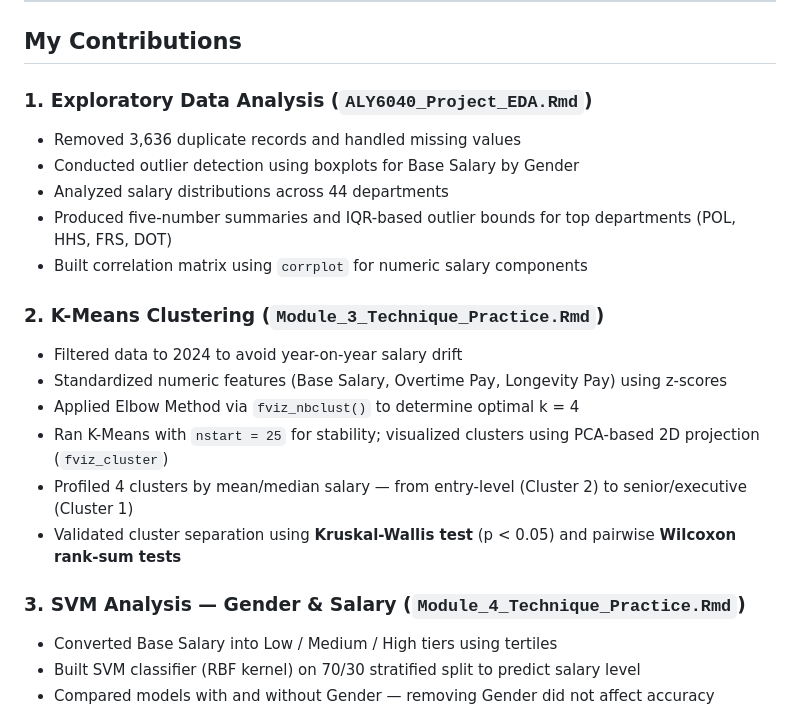
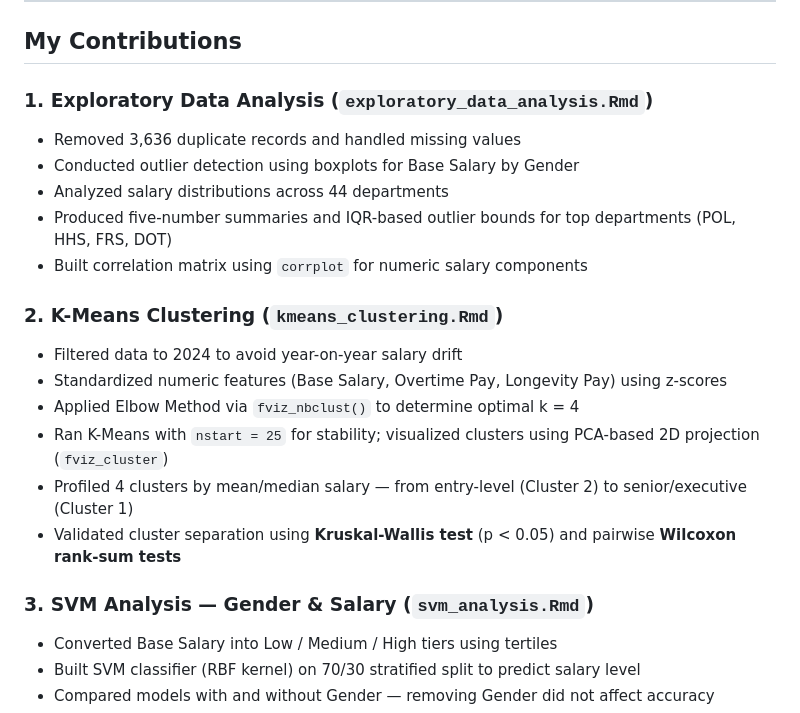
Before and after one commit to ashnasolkar/workforce-compensation-trends, a Markdown page: README.md, the part around the change. GitHub-like rendering.

Commit message:
Revise contributions section in README.md
Updated file names in contributions section and refined descriptions.

```diff
--- a/README.md
+++ b/README.md
@@ -18,14 +18,14 @@ Analysis of public employee compensation data from Montgomery County Government
 
 ## My Contributions
 
-### 1. Exploratory Data Analysis (`ALY6040_Project_EDA.Rmd`)
+### 1. Exploratory Data Analysis (`exploratory_data_analysis.Rmd`)
 - Removed 3,636 duplicate records and handled missing values
 - Conducted outlier detection using boxplots for Base Salary by Gender
 - Analyzed salary distributions across 44 departments
 - Produced five-number summaries and IQR-based outlier bounds for top departments (POL, HHS, FRS, DOT)
 - Built correlation matrix using `corrplot` for numeric salary components
 
-### 2. K-Means Clustering (`Module_3_Technique_Practice.Rmd`)
+### 2. K-Means Clustering (`kmeans_clustering.Rmd`)
 - Filtered data to 2024 to avoid year-on-year salary drift
 - Standardized numeric features (Base Salary, Overtime Pay, Longevity Pay) using z-scores
 - Applied Elbow Method via `fviz_nbclust()` to determine optimal k = 4
@@ -33,7 +33,7 @@ Analysis of public employee compensation data from Montgomery County Government
 - Profiled 4 clusters by mean/median salary — from entry-level (Cluster 2) to senior/executive (Cluster 1)
 - Validated cluster separation using **Kruskal-Wallis test** (p < 0.05) and pairwise **Wilcoxon rank-sum tests**
 
-### 3. SVM Analysis — Gender & Salary (`Module_4_Technique_Practice.Rmd`)
+### 3. SVM Analysis — Gender & Salary (`svm_analysis.Rmd`)
 - Converted Base Salary into Low / Medium / High tiers using tertiles
 - Built SVM classifier (RBF kernel) on 70/30 stratified split to predict salary level
 - Compared models with and without Gender — removing Gender did not affect accuracy
```
